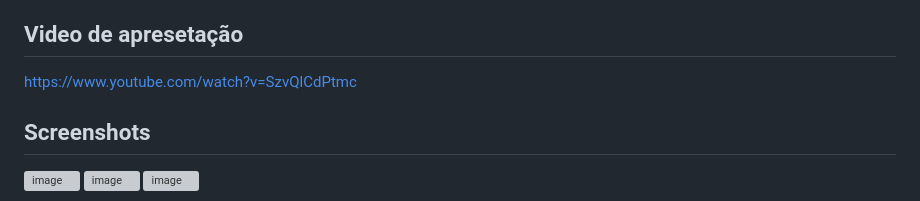
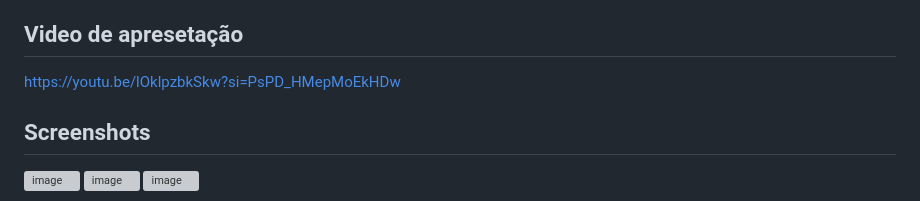
Before and after one commit to rabelzx/FRC-FGA-2023-2, a Markdown page: readme.md, the part around the change. Rendered like a GitHub page; grey boxes are pictures that could not be loaded.

```diff
--- a/readme.md
+++ b/readme.md
@@ -31,7 +31,7 @@ Recursos para exportar ou salvar o histórico de chat.
 
 ## Video de apresetação
 
-https://www.youtube.com/watch?v=SzvQlCdPtmc
+https://youtu.be/lOklpzbkSkw?si=PsPD_HMepMoEkHDw
 
 ## Screenshots
 
```
